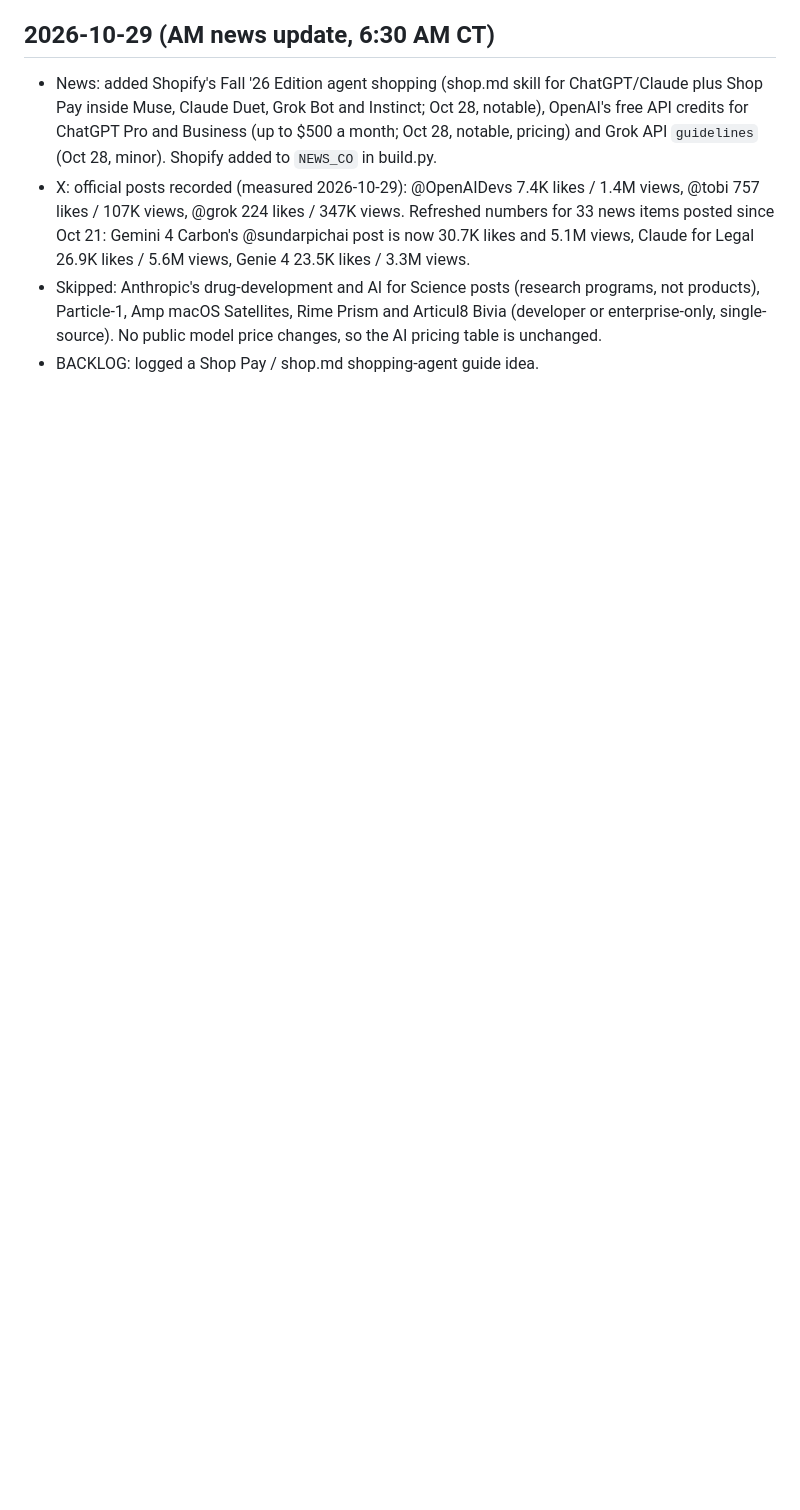
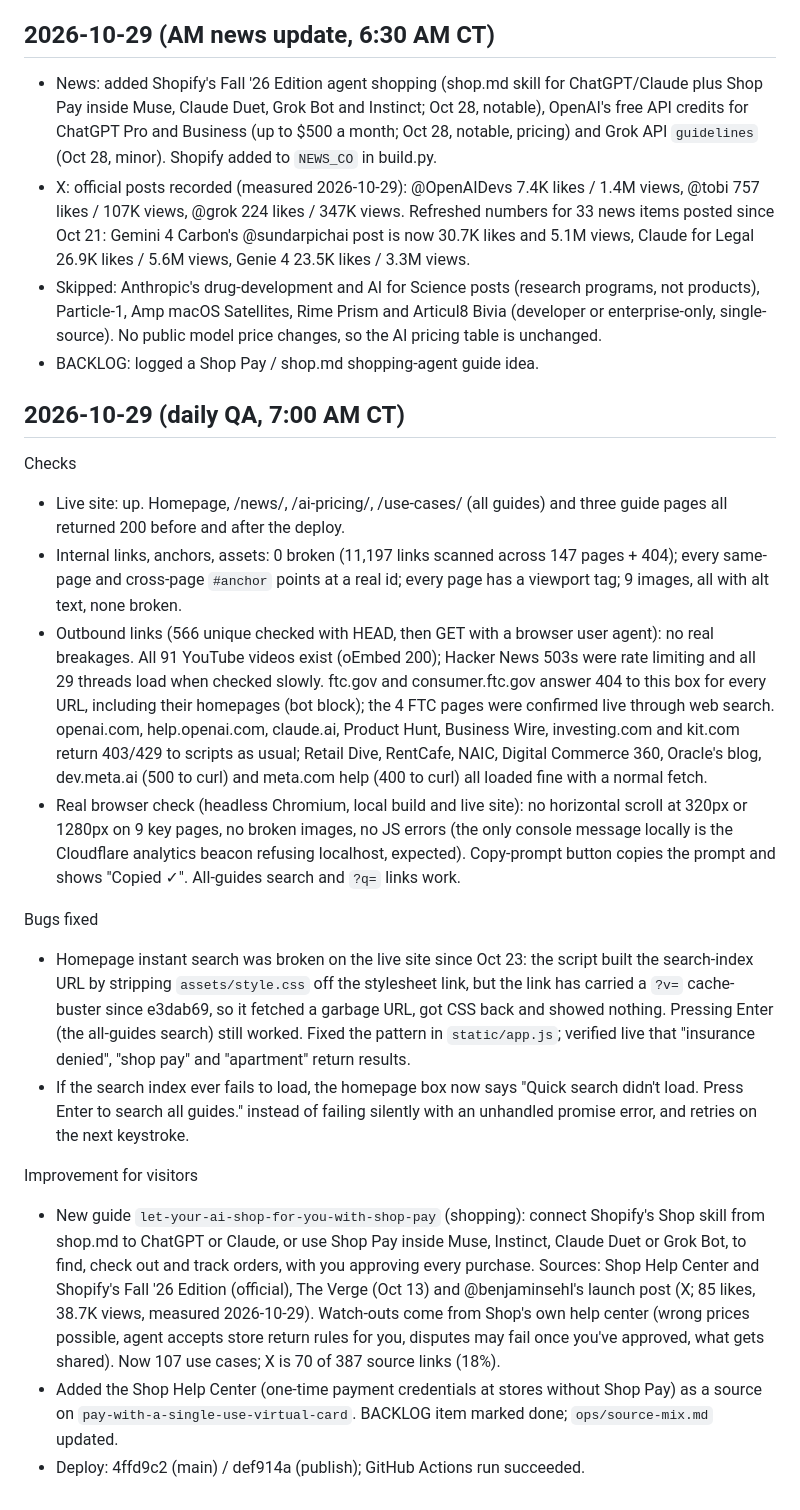
Before and after one commit to nik-schultz/agents-on-radar, a Markdown page: ops/CHANGELOG.md, the part around the change. GitHub-like rendering; blank space fills up the shorter version.

Commit message:
Changelog: daily QA 2026-10-29

```diff
--- a/ops/CHANGELOG.md
+++ b/ops/CHANGELOG.md
@@ -563,3 +563,19 @@ Improvement for visitors
 - X: official posts recorded (measured 2026-10-29): @OpenAIDevs 7.4K likes / 1.4M views, @tobi 757 likes / 107K views, @grok 224 likes / 347K views. Refreshed numbers for 33 news items posted since Oct 21: Gemini 4 Carbon's @sundarpichai post is now 30.7K likes and 5.1M views, Claude for Legal 26.9K likes / 5.6M views, Genie 4 23.5K likes / 3.3M views.
 - Skipped: Anthropic's drug-development and AI for Science posts (research programs, not products), Particle-1, Amp macOS Satellites, Rime Prism and Articul8 Bivia (developer or enterprise-only, single-source). No public model price changes, so the AI pricing table is unchanged.
 - BACKLOG: logged a Shop Pay / shop.md shopping-agent guide idea.
+
+## 2026-10-29 (daily QA, 7:00 AM CT)
+Checks
+- Live site: up. Homepage, /news/, /ai-pricing/, /use-cases/ (all guides) and three guide pages all returned 200 before and after the deploy.
+- Internal links, anchors, assets: 0 broken (11,197 links scanned across 147 pages + 404); every same-page and cross-page `#anchor` points at a real id; every page has a viewport tag; 9 images, all with alt text, none broken.
+- Outbound links (566 unique checked with HEAD, then GET with a browser user agent): no real breakages. All 91 YouTube videos exist (oEmbed 200); Hacker News 503s were rate limiting and all 29 threads load when checked slowly. ftc.gov and consumer.ftc.gov answer 404 to this box for every URL, including their homepages (bot block); the 4 FTC pages were confirmed live through web search. openai.com, help.openai.com, claude.ai, Product Hunt, Business Wire, investing.com and kit.com return 403/429 to scripts as usual; Retail Dive, RentCafe, NAIC, Digital Commerce 360, Oracle's blog, dev.meta.ai (500 to curl) and meta.com help (400 to curl) all loaded fine with a normal fetch.
+- Real browser check (headless Chromium, local build and live site): no horizontal scroll at 320px or 1280px on 9 key pages, no broken images, no JS errors (the only console message locally is the Cloudflare analytics beacon refusing localhost, expected). Copy-prompt button copies the prompt and shows "Copied ✓". All-guides search and `?q=` links work.
+
+Bugs fixed
+- Homepage instant search was broken on the live site since Oct 23: the script built the search-index URL by stripping `assets/style.css` off the stylesheet link, but the link has carried a `?v=` cache-buster since e3dab69, so it fetched a garbage URL, got CSS back and showed nothing. Pressing Enter (the all-guides search) still worked. Fixed the pattern in `static/app.js`; verified live that "insurance denied", "shop pay" and "apartment" return results.
+- If the search index ever fails to load, the homepage box now says "Quick search didn't load. Press Enter to search all guides." instead of failing silently with an unhandled promise error, and retries on the next keystroke.
+
+Improvement for visitors
+- New guide `let-your-ai-shop-for-you-with-shop-pay` (shopping): connect Shopify's Shop skill from shop.md to ChatGPT or Claude, or use Shop Pay inside Muse, Instinct, Claude Duet or Grok Bot, to find, check out and track orders, with you approving every purchase. Sources: Shop Help Center and Shopify's Fall '26 Edition (official), The Verge (Oct 13) and @benjaminsehl's launch post (X; 85 likes, 38.7K views, measured 2026-10-29). Watch-outs come from Shop's own help center (wrong prices possible, agent accepts store return rules for you, disputes may fail once you've approved, what gets shared). Now 107 use cases; X is 70 of 387 source links (18%).
+- Added the Shop Help Center (one-time payment credentials at stores without Shop Pay) as a source on `pay-with-a-single-use-virtual-card`. BACKLOG item marked done; `ops/source-mix.md` updated.
+- Deploy: 4ffd9c2 (main) / def914a (publish); GitHub Actions run succeeded.
```
